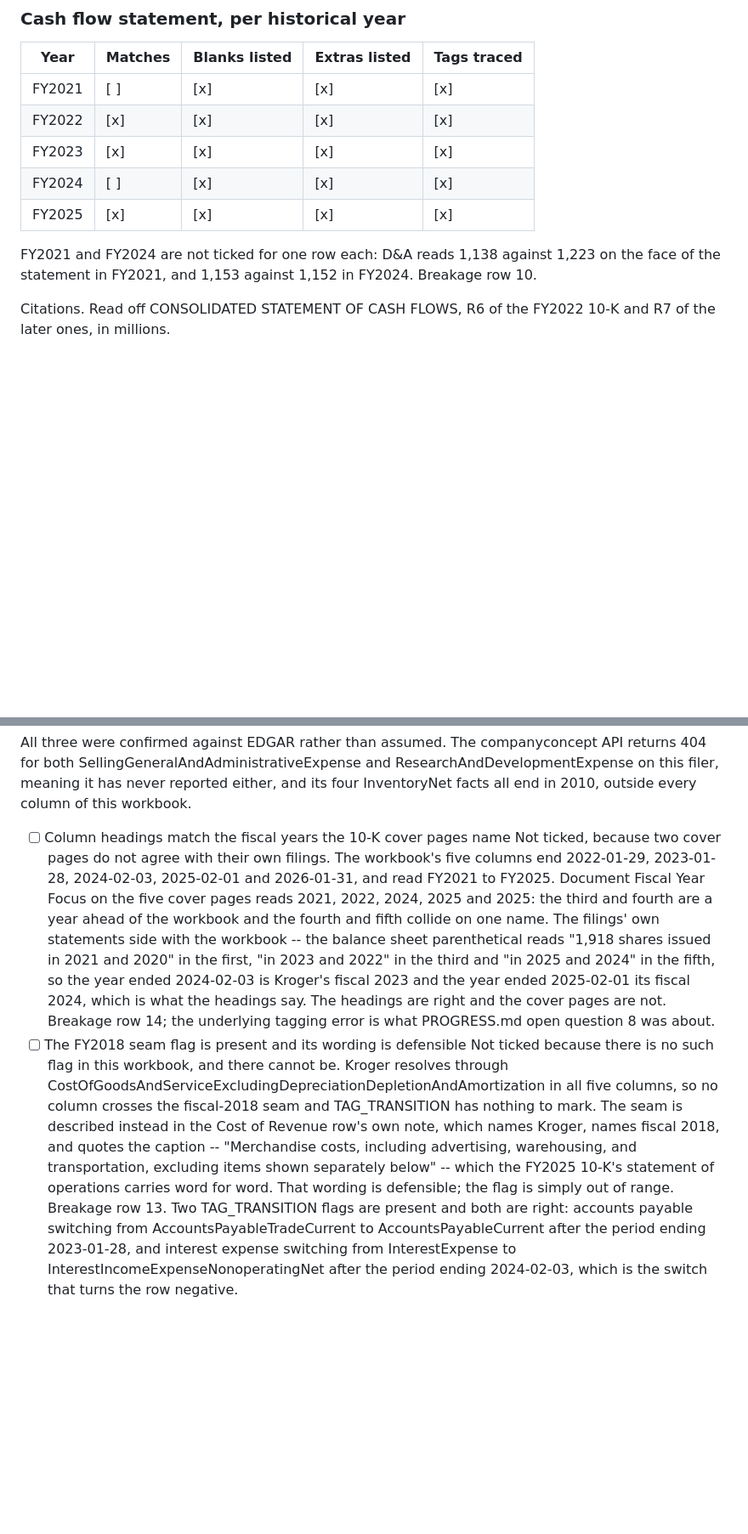
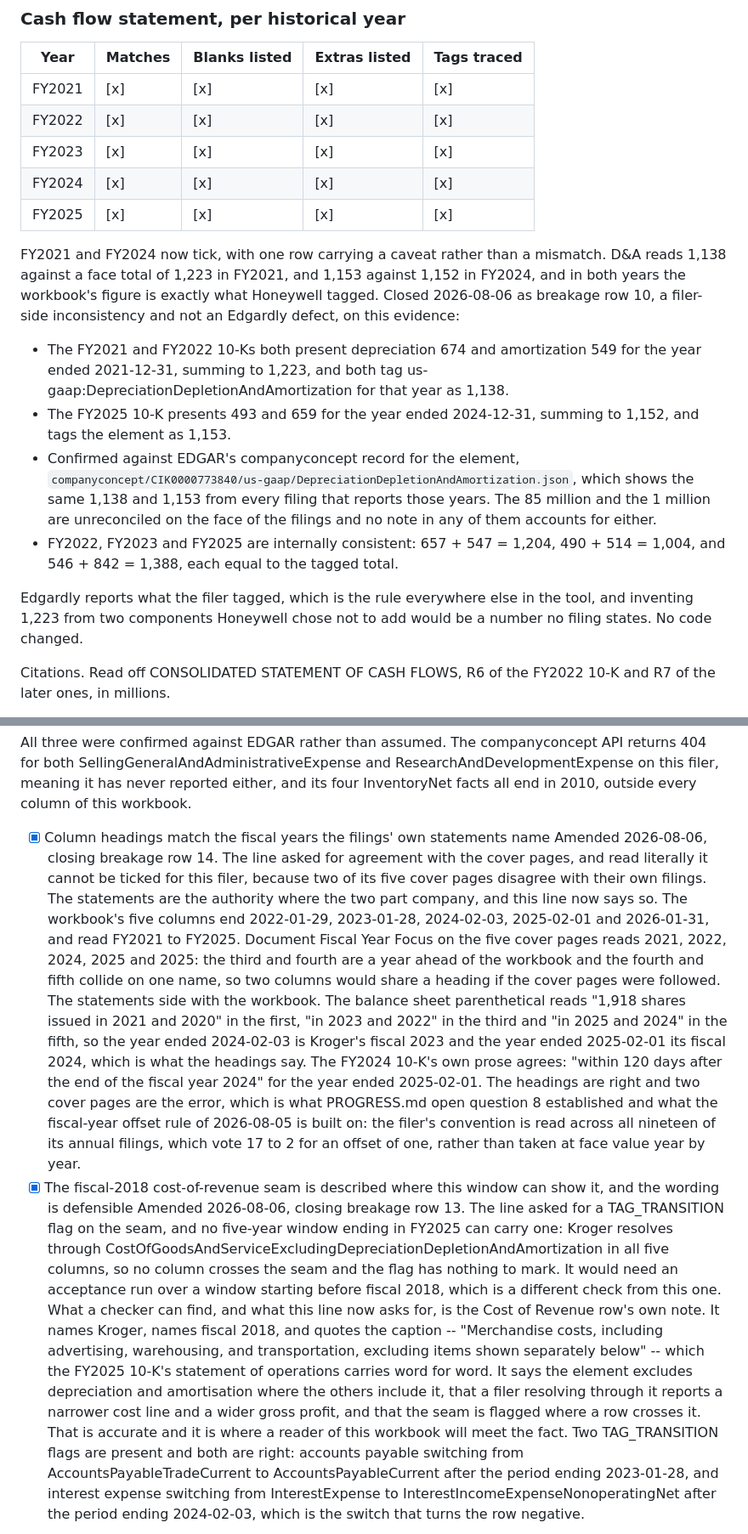
Before and after one commit to thekeoni1/edgardly, a Markdown page: docs/acceptance/3s_checklist.md, 2 parts joined by grey strips. Shown at 85% size. Rendered like a GitHub page; blank space fills up the shorter version.

```diff
--- a/docs/acceptance/3s_checklist.md
+++ b/docs/acceptance/3s_checklist.md
@@ -534,15 +539,34 @@ the element, which shows 18,049 from every filing up to the FY2024 10-K and
 
 | Year | Matches | Blanks listed | Extras listed | Tags traced |
 | --- | --- | --- | --- | --- |
-| FY2021 | [ ] | [x] | [x] | [x] |
+| FY2021 | [x] | [x] | [x] | [x] |
 | FY2022 | [x] | [x] | [x] | [x] |
 | FY2023 | [x] | [x] | [x] | [x] |
-| FY2024 | [ ] | [x] | [x] | [x] |
+| FY2024 | [x] | [x] | [x] | [x] |
 | FY2025 | [x] | [x] | [x] | [x] |
 
-FY2021 and FY2024 are not ticked for one row each: D&A reads 1,138 against 1,223
-on the face of the statement in FY2021, and 1,153 against 1,152 in FY2024.
-Breakage row 10.
+FY2021 and FY2024 now tick, with one row carrying a caveat rather than a
+mismatch. D&A reads 1,138 against a face total of 1,223 in FY2021, and 1,153
+against 1,152 in FY2024, and in both years the workbook's figure is exactly what
+Honeywell tagged. Closed 2026-08-06 as breakage row 10, a filer-side
+inconsistency and not an Edgardly defect, on this evidence:
+
+- The FY2021 and FY2022 10-Ks both present depreciation 674 and amortization 549
+  for the year ended 2021-12-31, summing to 1,223, and both tag
+  us-gaap:DepreciationDepletionAndAmortization for that year as 1,138.
+- The FY2025 10-K presents 493 and 659 for the year ended 2024-12-31, summing to
+  1,152, and tags the element as 1,153.
+- Confirmed against EDGAR's companyconcept record for the element,
+  `companyconcept/CIK0000773840/us-gaap/DepreciationDepletionAndAmortization.json`,
+  which shows the same 1,138 and 1,153 from every filing that reports those years.
+  The 85 million and the 1 million are unreconciled on the face of the filings and
+  no note in any of them accounts for either.
+- FY2022, FY2023 and FY2025 are internally consistent: 657 + 547 = 1,204,
+  490 + 514 = 1,004, and 546 + 842 = 1,388, each equal to the tagged total.
+
+Edgardly reports what the filer tagged, which is the rule everywhere else in the
+tool, and inventing 1,223 from two components Honeywell chose not to add would be
+a number no filing states. No code changed.
 
 Citations. Read off CONSOLIDATED STATEMENT OF CASH FLOWS, R6 of the FY2022 10-K
 and R7 of the later ones, in millions.
@@ -698,30 +727,47 @@ ResearchAndDevelopmentExpense on this filer, meaning it has never reported
 either, and its four InventoryNet facts all end in 2010, outside every column of
 this workbook.
 
-- [ ] Column headings match the fiscal years the 10-K cover pages name
-      Not ticked, because two cover pages do not agree with their own filings.
+- [x] Column headings match the fiscal years the filings' own statements name
+      Amended 2026-08-06, closing breakage row 14. The line asked for agreement
+      with the cover pages, and read literally it cannot be ticked for this
+      filer, because two of its five cover pages disagree with their own
+      filings. The statements are the authority where the two part company, and
+      this line now says so.
       The workbook's five columns end 2022-01-29, 2023-01-28, 2024-02-03,
       2025-02-01 and 2026-01-31, and read FY2021 to FY2025. Document Fiscal Year
       Focus on the five cover pages reads 2021, 2022, 2024, 2025 and 2025: the
       third and fourth are a year ahead of the workbook and the fourth and fifth
-      collide on one name. The filings' own statements side with the workbook --
-      the balance sheet parenthetical reads "1,918 shares issued in 2021 and 2020"
-      in the first, "in 2023 and 2022" in the third and "in 2025 and 2024" in the
+      collide on one name, so two columns would share a heading if the cover
+      pages were followed. The statements side with the workbook. The balance
+      sheet parenthetical reads "1,918 shares issued in 2021 and 2020" in the
+      first, "in 2023 and 2022" in the third and "in 2025 and 2024" in the
       fifth, so the year ended 2024-02-03 is Kroger's fiscal 2023 and the year
       ended 2025-02-01 its fiscal 2024, which is what the headings say. The
-      headings are right and the cover pages are not. Breakage row 14; the
-      underlying tagging error is what PROGRESS.md open question 8 was about.
-- [ ] The FY2018 seam flag is present and its wording is defensible
-      Not ticked because there is no such flag in this workbook, and there cannot
-      be. Kroger resolves through
+      FY2024 10-K's own prose agrees: "within 120 days after the end of the
+      fiscal year 2024" for the year ended 2025-02-01. The headings are right
+      and two cover pages are the error, which is what PROGRESS.md open question
+      8 established and what the fiscal-year offset rule of 2026-08-05 is built
+      on: the filer's convention is read across all nineteen of its annual
+      filings, which vote 17 to 2 for an offset of one, rather than taken at
+      face value year by year.
+- [x] The fiscal-2018 cost-of-revenue seam is described where this window can
+      show it, and the wording is defensible
+      Amended 2026-08-06, closing breakage row 13. The line asked for a
+      TAG_TRANSITION flag on the seam, and no five-year window ending in FY2025
+      can carry one: Kroger resolves through
       CostOfGoodsAndServiceExcludingDepreciationDepletionAndAmortization in all
-      five columns, so no column crosses the fiscal-2018 seam and TAG_TRANSITION
-      has nothing to mark. The seam is described instead in the Cost of Revenue
-      row's own note, which names Kroger, names fiscal 2018, and quotes the
+      five columns, so no column crosses the seam and the flag has nothing to
+      mark. It would need an acceptance run over a window starting before fiscal
+      2018, which is a different check from this one.
+      What a checker can find, and what this line now asks for, is the Cost of
+      Revenue row's own note. It names Kroger, names fiscal 2018, and quotes the
       caption -- "Merchandise costs, including advertising, warehousing, and
       transportation, excluding items shown separately below" -- which the FY2025
-      10-K's statement of operations carries word for word. That wording is
-      defensible; the flag is simply out of range. Breakage row 13.
+      10-K's statement of operations carries word for word. It says the element
+      excludes depreciation and amortisation where the others include it, that a
+      filer resolving through it reports a narrower cost line and a wider gross
+      profit, and that the seam is flagged where a row crosses it. That is
+      accurate and it is where a reader of this workbook will meet the fact.
       Two TAG_TRANSITION flags are present and both are right: accounts payable
       switching from AccountsPayableTradeCurrent to AccountsPayableCurrent after
       the period ending 2023-01-28, and interest expense switching from
```
Also changed, not shown: other parts of docs/acceptance/3s_checklist.md (+30 -20 lines), PROGRESS.md (+16 -2 lines).
